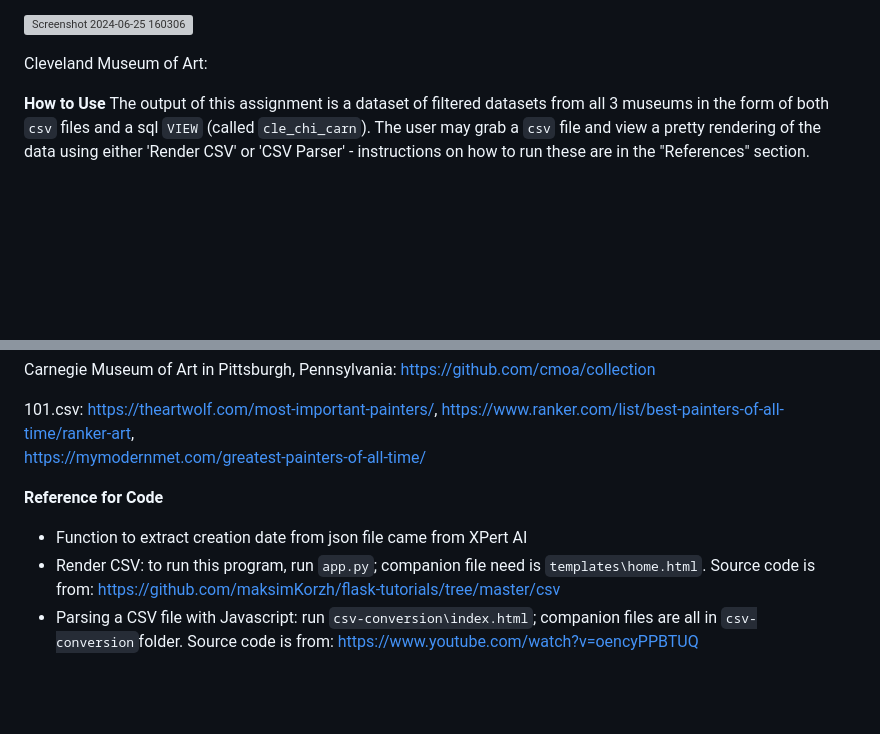
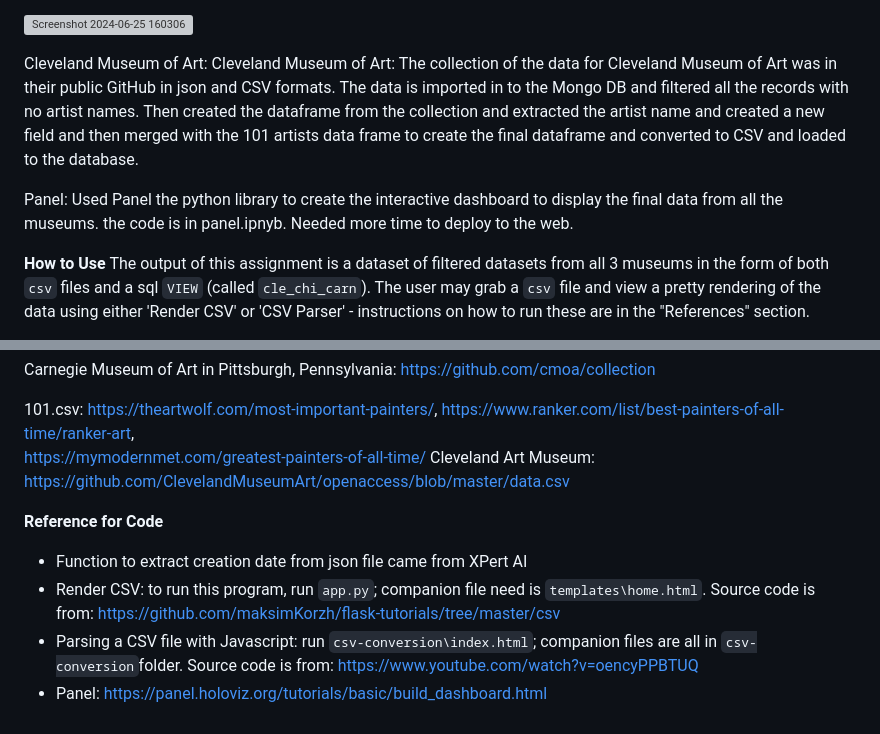
Before and after one commit to RPleasnick/project-3, a Markdown page: README.md, 2 parts joined by grey strips. Rendered like a GitHub page; blank space fills up the shorter version; grey boxes are pictures that could not be loaded.

Commit message:
Update README.md
added cleveland museum of art info

```diff
--- a/README.md
+++ b/README.md
@@ -15,7 +15,9 @@ Discouraged scraping of website due to the amount of data.  Provided a data dump
 ![Screenshot 2024-06-25 160306](https://github.com/RPleasnick/project-3/assets/146039635/bb1cb7b0-8051-48a8-9aaa-ba4e0f71f283)
 
 Cleveland Museum of Art:
+Cleveland Museum of Art: The collection of the data for Cleveland Museum of Art was in their public GitHub in json and CSV formats. The data is imported in to the Mongo DB and filtered all the records with no artist names. Then created the dataframe from the collection and extracted the artist name and created a new field and then merged with the 101 artists data frame to create the final dataframe and converted to CSV and loaded to the database.
 
+Panel: Used Panel the python library to create the interactive dashboard to display the final data from all the museums. the code is in panel.ipnyb. Needed more time to deploy to the web.
 
 **How to Use**
 The output of this assignment is a dataset of filtered datasets from all 3 museums in the form of both `csv` files and a sql `VIEW` (called `cle_chi_carn`).  The user may grab a `csv` file and view a pretty rendering of the data using either 'Render CSV' or 'CSV Parser' - instructions on how to run these are in the "References" section.
@@ -37,9 +39,11 @@ Carnegie Museum of Art in Pittsburgh, Pennsylvania: https://github.com/cmoa/coll
 101.csv:  https://theartwolf.com/most-important-painters/,
           https://www.ranker.com/list/best-painters-of-all-time/ranker-art,
           https://mymodernmet.com/greatest-painters-of-all-time/
+Cleveland Art Museum: https://github.com/ClevelandMuseumArt/openaccess/blob/master/data.csv
 
 **Reference for Code**
 
 - Function to extract creation date from json file came from XPert AI
 - Render CSV: to run this program, run `app.py`; companion file need is `templates\home.html`. Source code is from: https://github.com/maksimKorzh/flask-tutorials/tree/master/csv
 - Parsing a CSV file with Javascript: run `csv-conversion\index.html`; companion files are all in `csv-conversion`folder. Source code is from: https://www.youtube.com/watch?v=oencyPPBTUQ
+- Panel: https://panel.holoviz.org/tutorials/basic/build_dashboard.html
```
